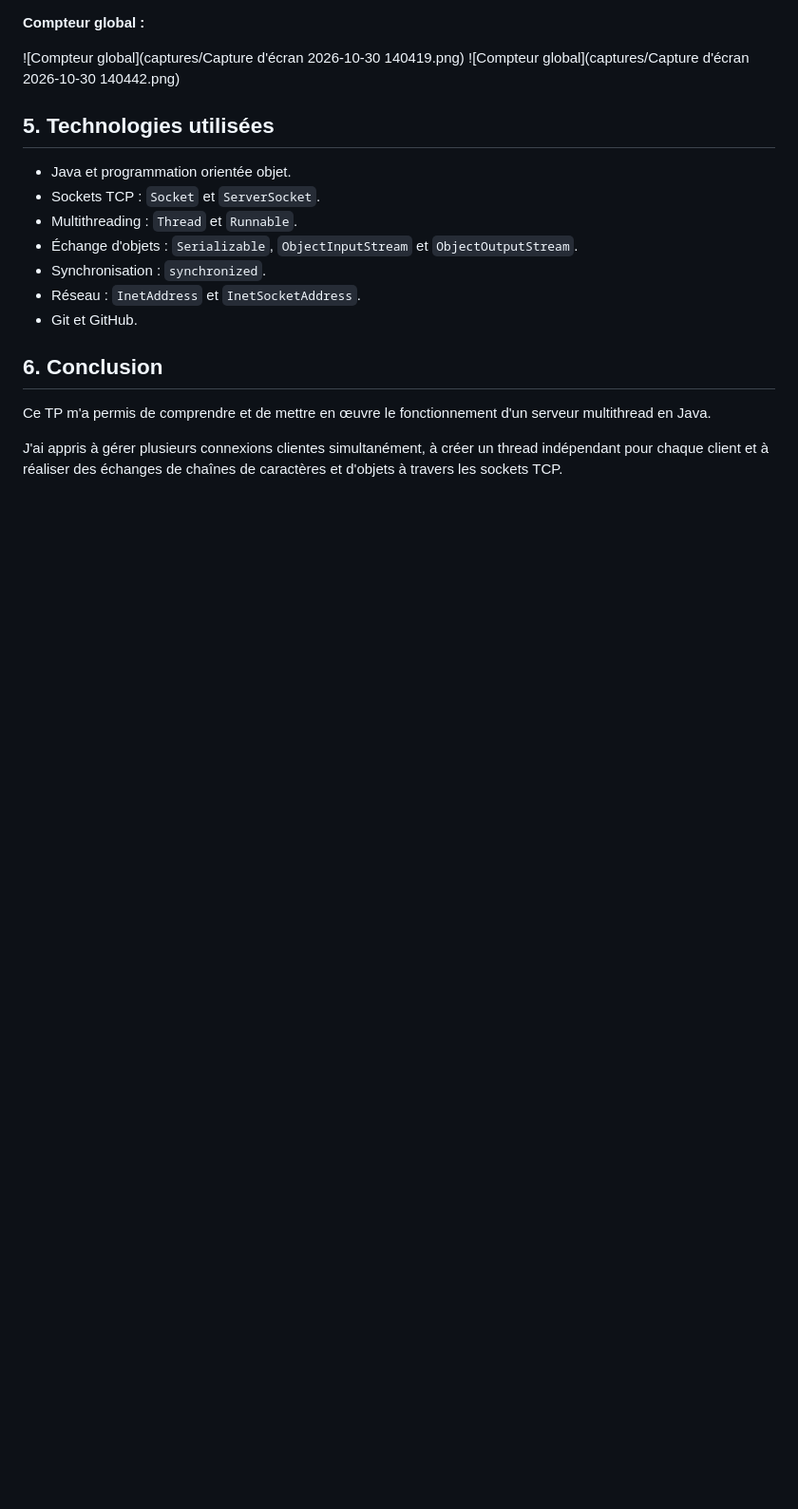
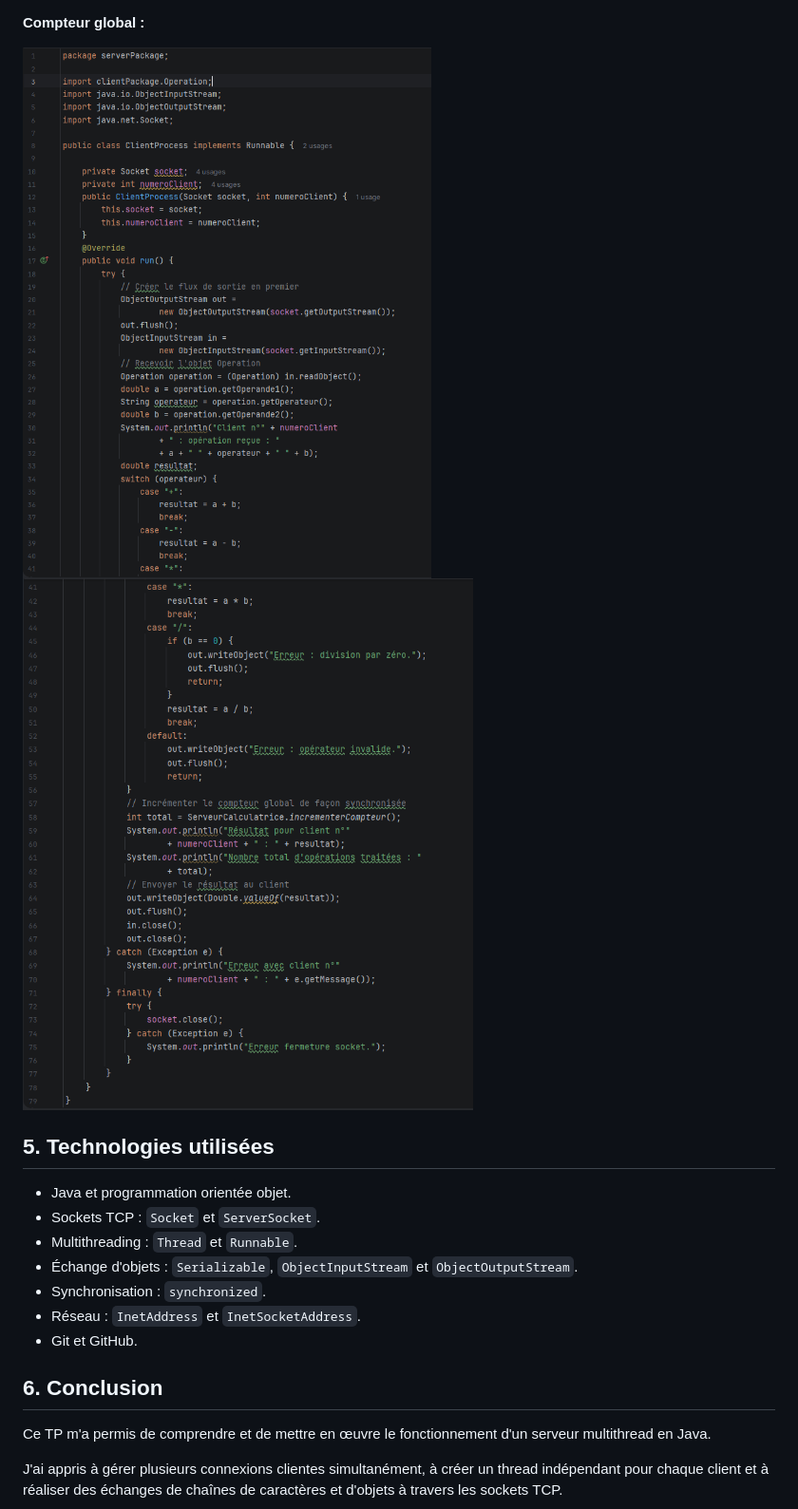
Before and after one commit to chams98younes/tp3-dar2026, a Markdown page: README.md, the part around one of its changes. Shown at 95% size. Drawn GitHub-style; pictures changed too: captures/clientPro.png (added), captures/clientPro2.png (added); blank space fills up the shorter version.

```diff
--- a/README.md
+++ b/README.md
@@ -119,8 +119,8 @@ Après chaque opération calculée, le compteur est incrémenté et sa nouvelle
 
 **Compteur global :**
 
-![Compteur global](captures/Capture d'écran 2026-10-30 140419.png)
-![Compteur global](captures/Capture d'écran 2026-10-30 140442.png)
+![Compteur global](captures/clientPro.png)
+![Compteur global](captures/clientPro2.png)
 
 ## 5. Technologies utilisées
 
```
Also changed, not shown: other parts of README.md (+3 -3 lines), captures/clientCal.png (added), captures/clientCal2.png (added), captures/servCal.png (added).
